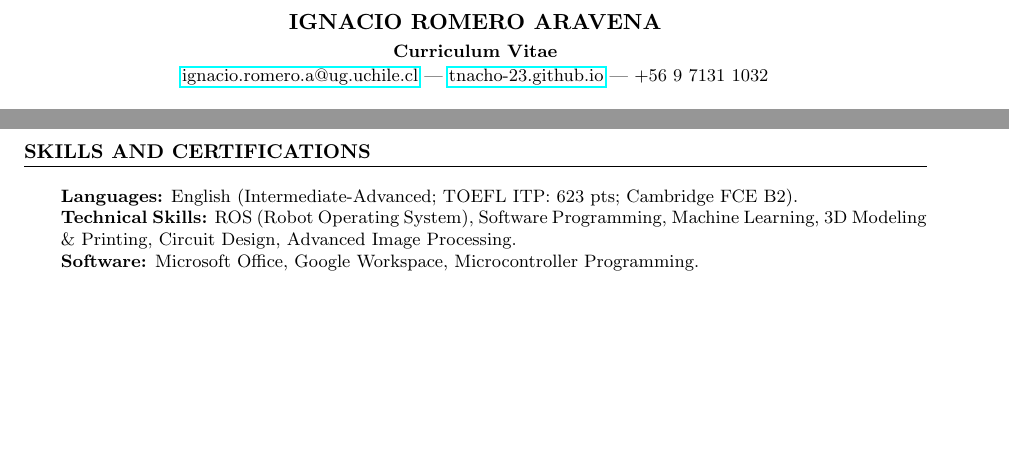
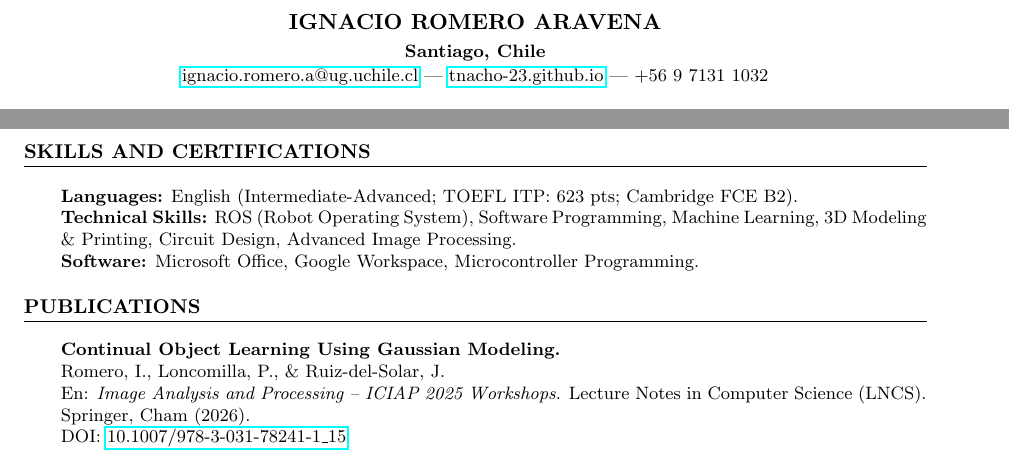
Before and after one commit to tnacho-23/CV, a LaTeX document (main_en.tex): two parts of pages 1 and 2 of 2, joined at a grey line, cut so that both start at the same text, the shorter picture padded with empty space. Compiled offline with pdfLaTeX.

Commit message:
publication add

```diff
--- a/main_en.tex
+++ b/main_en.tex
@@ -29,7 +29,7 @@
 	% Header
 	\begin{center}
 		\textbf{\Large IGNACIO ROMERO ARAVENA}\\[3pt]
-		\textbf{Curriculum Vitae}\\[1pt]
+		\textbf{Santiago, Chile}\\[1pt]
 		\href{mailto:ignacio.romero.a@ug.uchile.cl}{ignacio.romero.a@ug.uchile.cl} | \href{https://tnacho-23.github.io}{tnacho-23.github.io} | +56 9 7131 1032
 	\end{center}
 
@@ -98,6 +98,16 @@
 	\end{subs}
 
 	%------------------------
+	\section*{PUBLICATIONS}
+	\begin{subs}
+		\textbf{Continual Object Learning Using Gaussian Modeling.} \\
+		Romero, I., Loncomilla, P., \& Ruiz-del-Solar, J. \\
+		En: \textit{Image Analysis and Processing – ICIAP 2025 Workshops}. Lecture Notes in Computer Science (LNCS). Springer, Cham (2026). \\
+		DOI: \href{https://doi.org/10.1007/978-3-031-78241-1_15}{10.1007/978-3-031-78241-1\_15}
+	\end{subs}
+
+
+	%------------------------
 	%\section*{REFERENCES}
 	%\noindent
 	%\textbf{Dr. Javier Ruiz del Solar} \\
```
Also changed, not shown: main_es.tex (+10 -1 lines), main_en.pdf, main_es.pdf.
